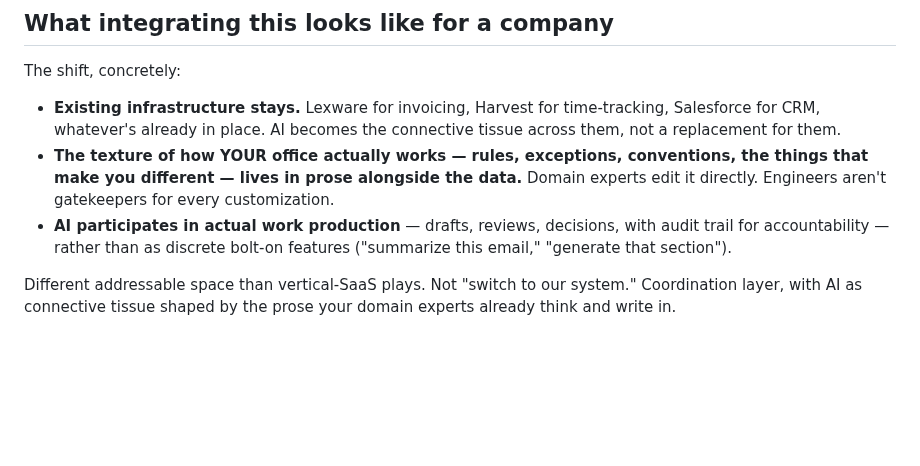
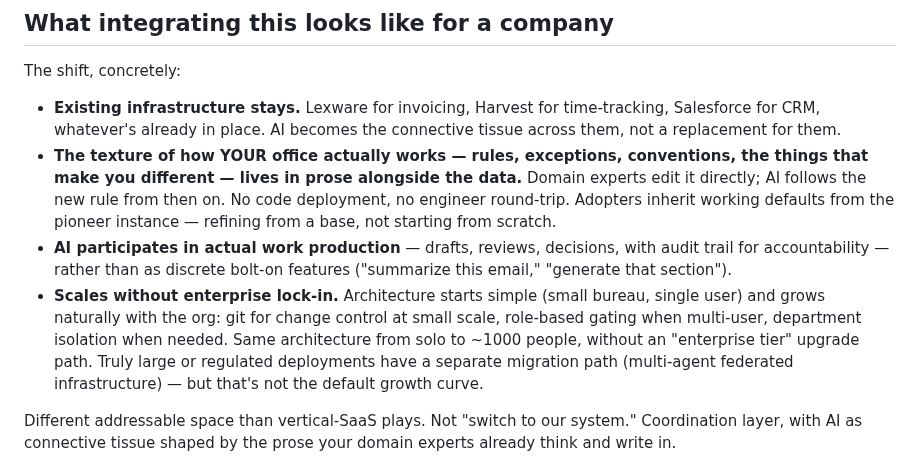
Before and after one commit to Gunther-Schulz/ai-bureau, a Markdown page: docs/what-this-is.md, the part around the change. Rendered like a GitHub page; blank space fills up the shorter version.

Commit message:
session 11: what-this-is.md — concrete prose-rule mechanics + scaling claim
Two additions reflecting session-11 work that strengthens the
adopter claims:

1. Expanded prose-conventions point: makes the rule-editing
   mechanic concrete (AI follows new rule from then on; no code
   deployment; no engineer round-trip) and adds the
   informed-defaults claim (adopters inherit pioneer-instance
   defaults rather than empty canvas).

2. New bullet on scaling: "Scales without enterprise lock-in" —
   architecture grows naturally from solo to ~1000 people via
   composing existing primitives (git, role-based gating,
   department isolation). Honest differentiator vs vertical-SaaS
   plays where governance is locked behind enterprise tiers.
   Truly large/regulated cases have separate federated migration
   path; not the default growth curve.

Both additions reflect architectural commitments shipped today
(governance scaling decision, informed-defaults principle).
~50 words added; doc still tight at ~570 words.

Co-Authored-By: Claude Opus 4.7 (1M context) <noreply@anthropic.com>

```diff
--- a/docs/what-this-is.md
+++ b/docs/what-this-is.md
@@ -85,11 +85,22 @@ The shift, concretely:
 - **The texture of how YOUR office actually works — rules,
   exceptions, conventions, the things that make you different —
   lives in prose alongside the data.** Domain experts edit it
-  directly. Engineers aren't gatekeepers for every customization.
+  directly; AI follows the new rule from then on. No code
+  deployment, no engineer round-trip. Adopters inherit working
+  defaults from the pioneer instance — refining from a base, not
+  starting from scratch.
 - **AI participates in actual work production** — drafts,
   reviews, decisions, with audit trail for accountability —
   rather than as discrete bolt-on features ("summarize this
   email," "generate that section").
+- **Scales without enterprise lock-in.** Architecture starts
+  simple (small bureau, single user) and grows naturally with the
+  org: git for change control at small scale, role-based gating
+  when multi-user, department isolation when needed. Same
+  architecture from solo to ~1000 people, without an "enterprise
+  tier" upgrade path. Truly large or regulated deployments have a
+  separate migration path (multi-agent federated infrastructure) —
+  but that's not the default growth curve.
 
 Different addressable space than vertical-SaaS plays. Not "switch
 to our system." Coordination layer, with AI as connective tissue
```
